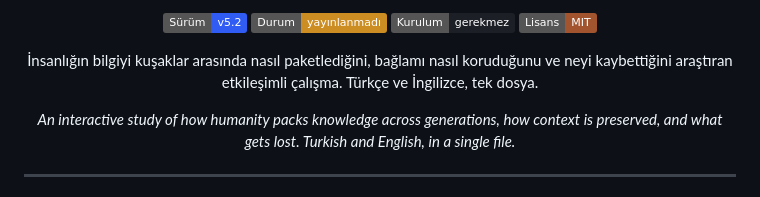
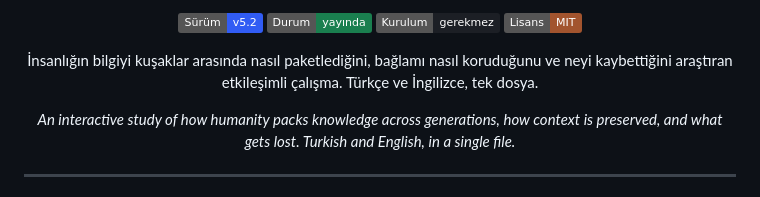
Before and after one commit to ahmet3ddd/bilginin-tasinma-yolculugu, a Markdown page: README.md, the part around one of its changes. Drawn GitHub-style; badges without logos.

Commit message:
Update status badge from 'not published' to 'published'

```diff
--- a/README.md
+++ b/README.md
@@ -13,5 +19,5 @@
   <img src="https://img.shields.io/badge/Sürüm-v5.2-315cf4" alt="Sürüm v5.2" />
-  <img src="https://img.shields.io/badge/Durum-yayınlanmadı-cc8d22" alt="Durum: yayınlanmadı" />
+  <img src="https://img.shields.io/badge/Durum-yayında-1a7f4f" alt="Durum: yayında" />
   <img src="https://img.shields.io/badge/Kurulum-gerekmez-1c1f25" alt="Kurulum gerekmez" />
   <img src="https://img.shields.io/badge/Lisans-MIT-a2542e" alt="Lisans: MIT" />
 </p>
```
Also changed, not shown: other parts of README.md (+6 -0 lines).
